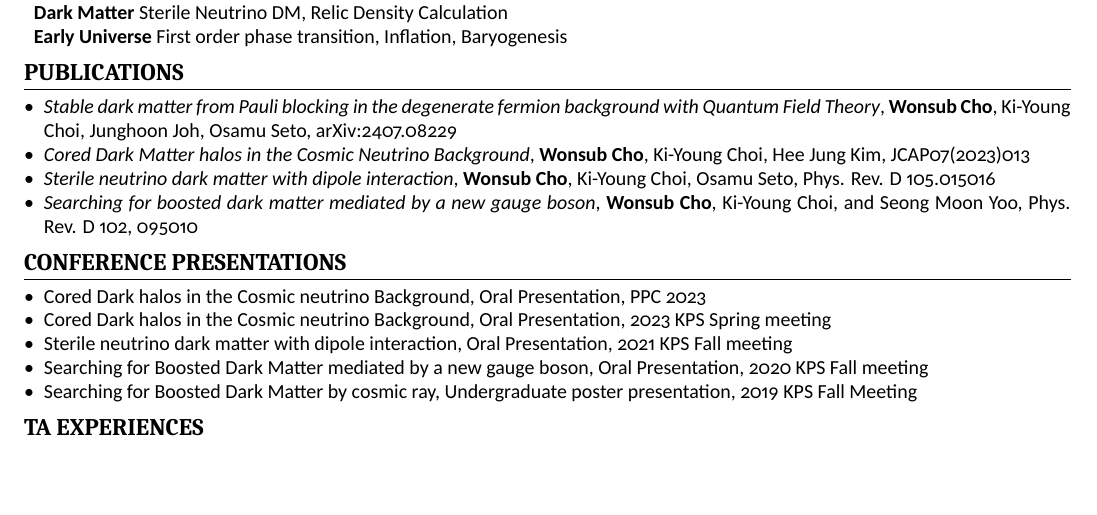
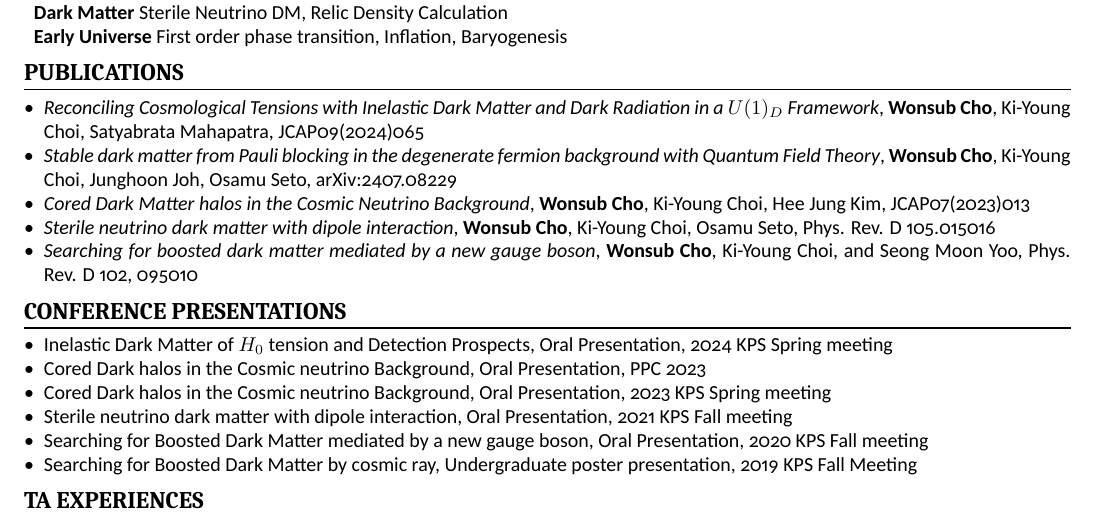
Before and after one commit to wikicho/cv, a LaTeX CV (cv.tex): part of the page, cut so that both start at the same text, the shorter picture padded with empty space. Compiled offline with XeLaTeX.

Commit message:
change publication and presentation

```diff
--- a/cv.tex
+++ b/cv.tex
@@ -48,6 +48,7 @@ Thesis: Effect of boosted dark matter by cosmic particles
 
 \section{Publications}
 \begin{itemize}
+	\item \emph{Reconciling Cosmological Tensions with Inelastic Dark Matter and Dark Radiation in a $U(1)_D$ Framework},  \textbf{Wonsub Cho}, Ki-Young Choi, Satyabrata Mahapatra, JCAP09(2024)065
 	\item \emph{Stable dark matter from Pauli blocking in the degenerate fermion background with Quantum Field Theory}, \textbf{Wonsub Cho}, Ki-Young Choi, Junghoon Joh, Osamu Seto, arXiv:2407.08229
 	\item \emph{Cored Dark Matter halos in the Cosmic Neutrino Background}, \textbf{Wonsub Cho}, Ki-Young Choi, Hee Jung Kim, JCAP07(2023)013
 	\item \emph{Sterile neutrino dark matter with dipole interaction}, \textbf{Wonsub Cho}, Ki-Young Choi, Osamu Seto, Phys. Rev. D 105.015016
@@ -56,6 +57,7 @@ Thesis: Effect of boosted dark matter by cosmic particles
 
 \section{Conference Presentations}
     \begin{itemize}
+	\item Inelastic Dark Matter of $H_0$ tension and Detection Prospects, Oral Presentation, 2024 KPS Spring meeting
     \item Cored Dark halos in the Cosmic neutrino Background, Oral Presentation, PPC 2023
     \item Cored Dark halos in the Cosmic neutrino Background, Oral Presentation, 2023 KPS Spring meeting
     \item Sterile neutrino dark matter with dipole interaction, Oral Presentation, 2021 KPS Fall meeting
```
Also changed, not shown: README.md.
